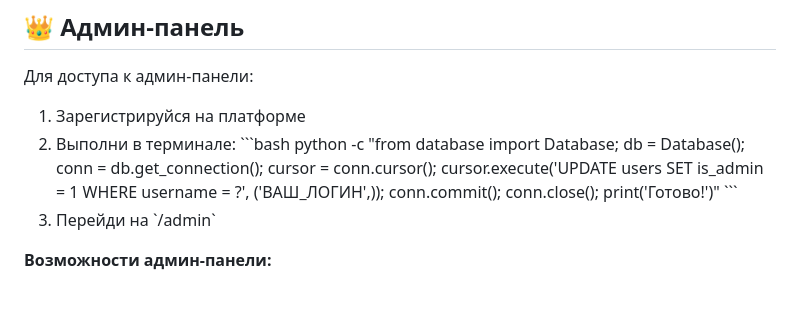
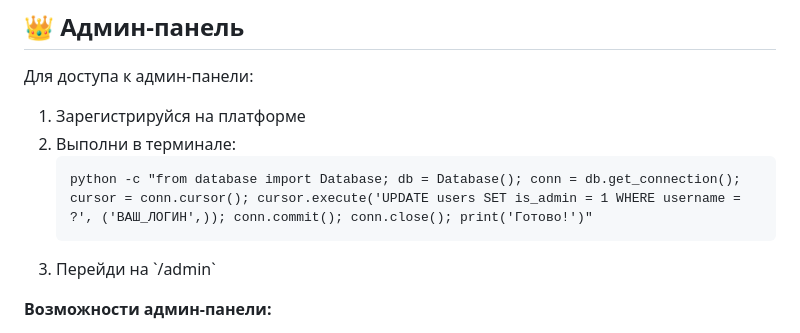
Before and after one commit to Oncillaa/cyberlab, a Markdown page: README.md, the part around the change. GitHub-like rendering; blank space fills up the shorter version.

````diff
--- a/README.md
+++ b/README.md
@@ -98,9 +98,9 @@ python app.py
 
 1. Зарегистрируйся на платформе
 2. Выполни в терминале:
-   \`\`\`bash
+   ```
    python -c "from database import Database; db = Database(); conn = db.get_connection(); cursor = conn.cursor(); cursor.execute('UPDATE users SET is_admin = 1 WHERE username = ?', ('ВАШ_ЛОГИН',)); conn.commit(); conn.close(); print('Готово!')"
-   \`\`\`
+   ```
 3. Перейди на \`/admin\`
 
 **Возможности админ-панели:**
````
